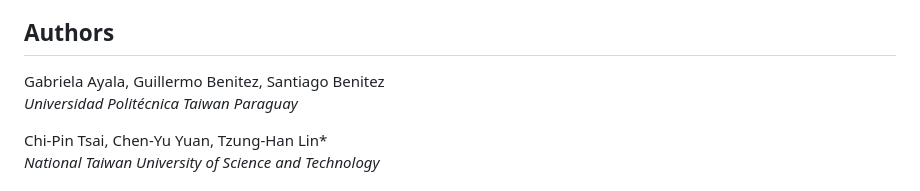
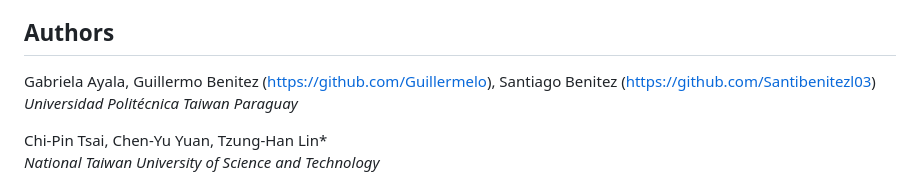
Before and after one commit to grabiela13/twoview-3d-body, a Markdown page: README.md, the part around the change. GitHub-like rendering.

```diff
--- a/README.md
+++ b/README.md
@@ -4,7 +4,7 @@ This project allows users to upload a **front** and **side** image of a person,
 
 ## Authors
 
-Gabriela Ayala, Guillermo Benitez, Santiago Benitez
+Gabriela Ayala, Guillermo Benitez (https://github.com/Guillermelo), Santiago Benitez (https://github.com/Santibenitezl03)
 *Universidad Politécnica Taiwan Paraguay*
 
 Chi-Pin Tsai, Chen-Yu Yuan, Tzung-Han Lin*
```
